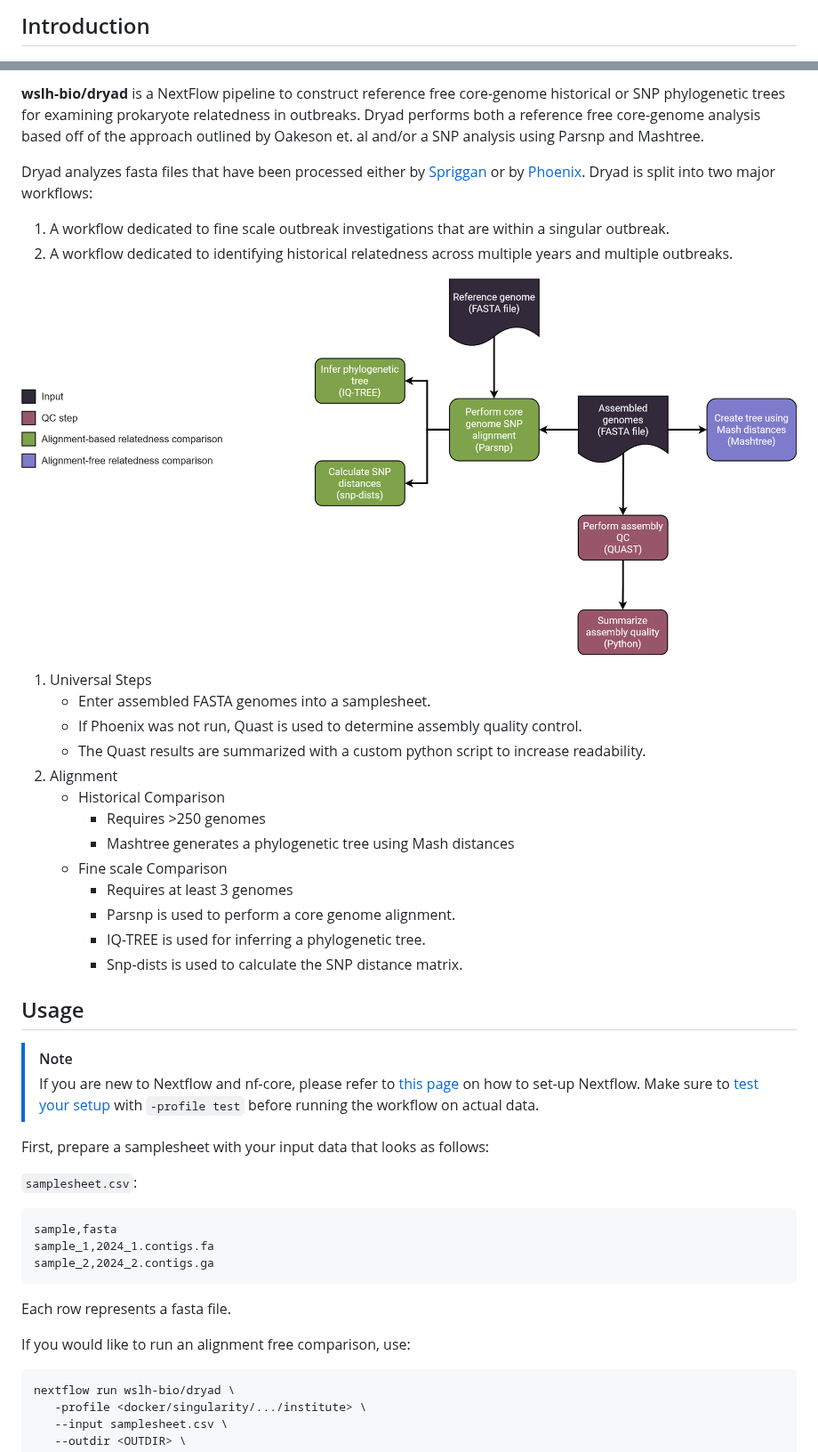
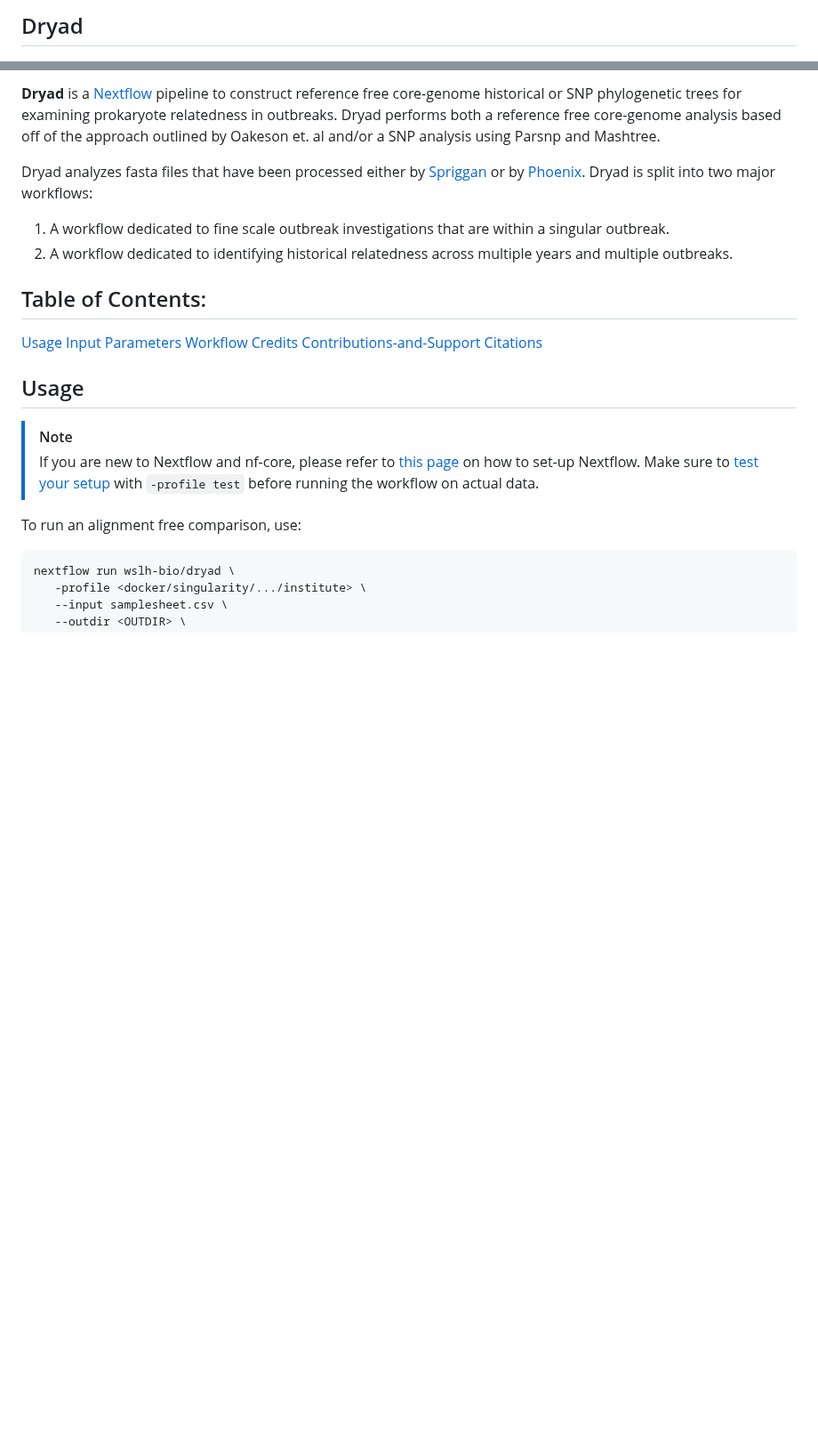
Before and after one commit to wslh-bio/dryad, a Markdown page: README.md, 2 parts joined by grey strips. Shown at 89% size. Rendered like a GitHub page; blank space fills up the shorter version.

Commit message:
Updated to match spriggan's readme layout

````diff
--- a/README.md
+++ b/README.md
@@ -1,2 +1,2 @@
-## Introduction
+## Dryad
 ![dryad_logo](assets/dryad_logo_500.png)
@@ -3,46 +5,25 @@
 
-**wslh-bio/dryad** is a NextFlow pipeline to construct reference free core-genome historical  or SNP phylogenetic trees for examining prokaryote relatedness in outbreaks. Dryad performs both a reference free core-genome analysis based off of the approach outlined by Oakeson et. al and/or a SNP analysis using Parsnp and Mashtree.
-
+**Dryad** is a [Nextflow](https://www.nextflow.io/) pipeline to construct reference free core-genome historical or SNP phylogenetic trees for examining prokaryote relatedness in outbreaks. Dryad performs both a reference free core-genome analysis based off of the approach outlined by Oakeson et. al and/or a SNP analysis using Parsnp and Mashtree.
 
 Dryad analyzes fasta files that have been processed either by [Spriggan](https://github.com/wslh-bio/spriggan) or by [Phoenix](https://github.com/CDCgov/phoenix). Dryad is split into two major workflows:
 1. A workflow dedicated to fine scale outbreak investigations that are within a singular outbreak.
 2. A workflow dedicated to identifying historical relatedness across multiple years and multiple outbreaks.
 
-![dryad_workflow](assets/Dryadv4Transparent.drawio.png)
-
-1. Universal Steps
-   - Enter assembled FASTA genomes into a samplesheet.
-   - If Phoenix was not run, Quast is used to determine assembly quality control.
-   - The Quast results are summarized with a custom python script to increase readability.
-2. Alignment
-   - Historical Comparison
-      - Requires >250 genomes
-      - Mashtree generates a phylogenetic tree using Mash distances
-   - Fine scale Comparison
-      - Requires at least 3 genomes
-      - Parsnp is used to perform a core genome alignment.
-      - IQ-TREE is used for inferring a phylogenetic tree.
-      - Snp-dists is used to calculate the SNP distance matrix.
-
+## Table of Contents:
+[Usage](#usage)
+[Input](#input)
+[Parameters](#parameters)
+[Workflow](#workflow)
+[Credits](#credits)
+[Contributions-and-Support](#contributions-and-support)
+[Citations](#citations)
 
 ## Usage
 
 > [!NOTE]
 > If you are new to Nextflow and nf-core, please refer to [this page](https://nf-co.re/docs/usage/installation) on how to set-up Nextflow. Make sure to [test your setup](https://nf-co.re/docs/usage/introduction#how-to-run-a-pipeline) with `-profile test` before running the workflow on actual data.
 
-First, prepare a samplesheet with your input data that looks as follows:
-
-`samplesheet.csv`:
-
-```csv
-sample,fasta
-sample_1,2024_1.contigs.fa
-sample_2,2024_2.contigs.ga
-```
-
-Each row represents a fasta file.
-
-If you would like to run an alignment free comparison, use:
+To run an alignment free comparison, use:
 
 ```bash
 nextflow run wslh-bio/dryad \
````
Also changed, not shown: other parts of README.md (+50 -0 lines).
